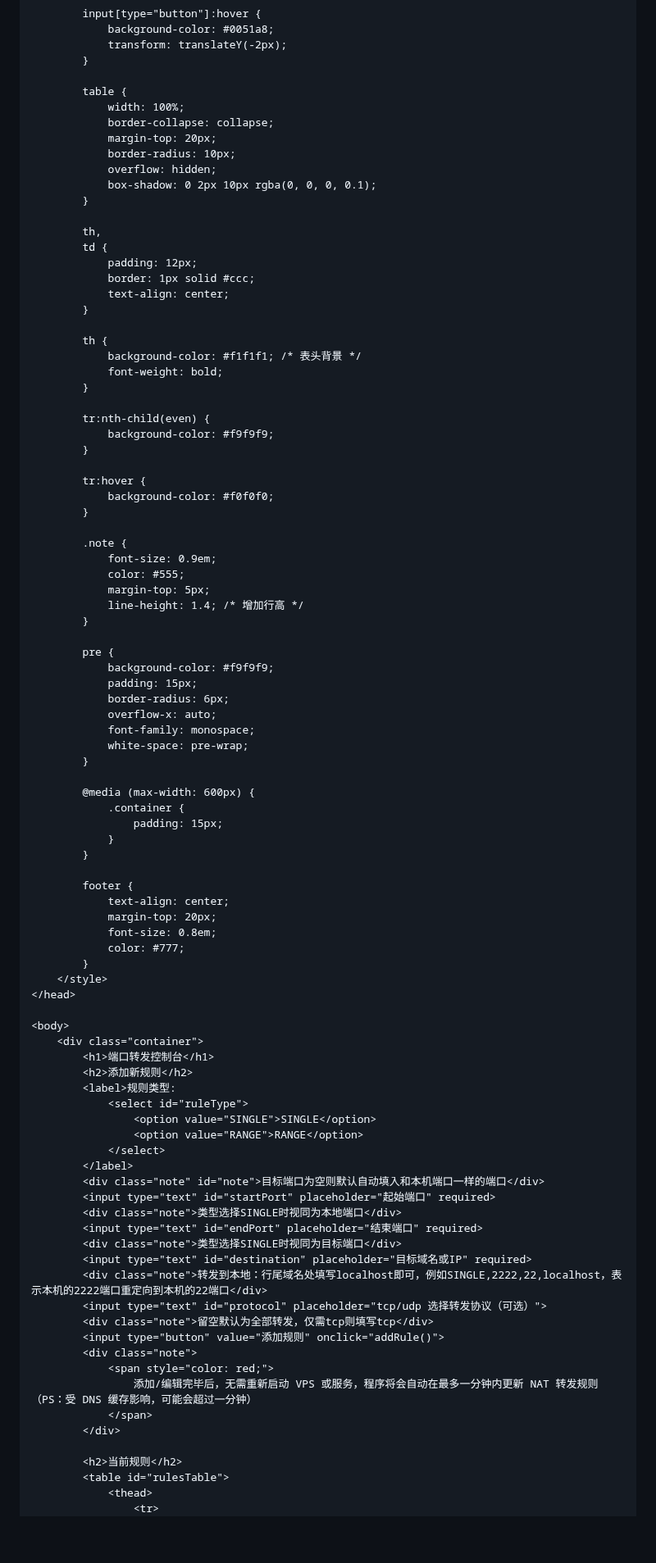
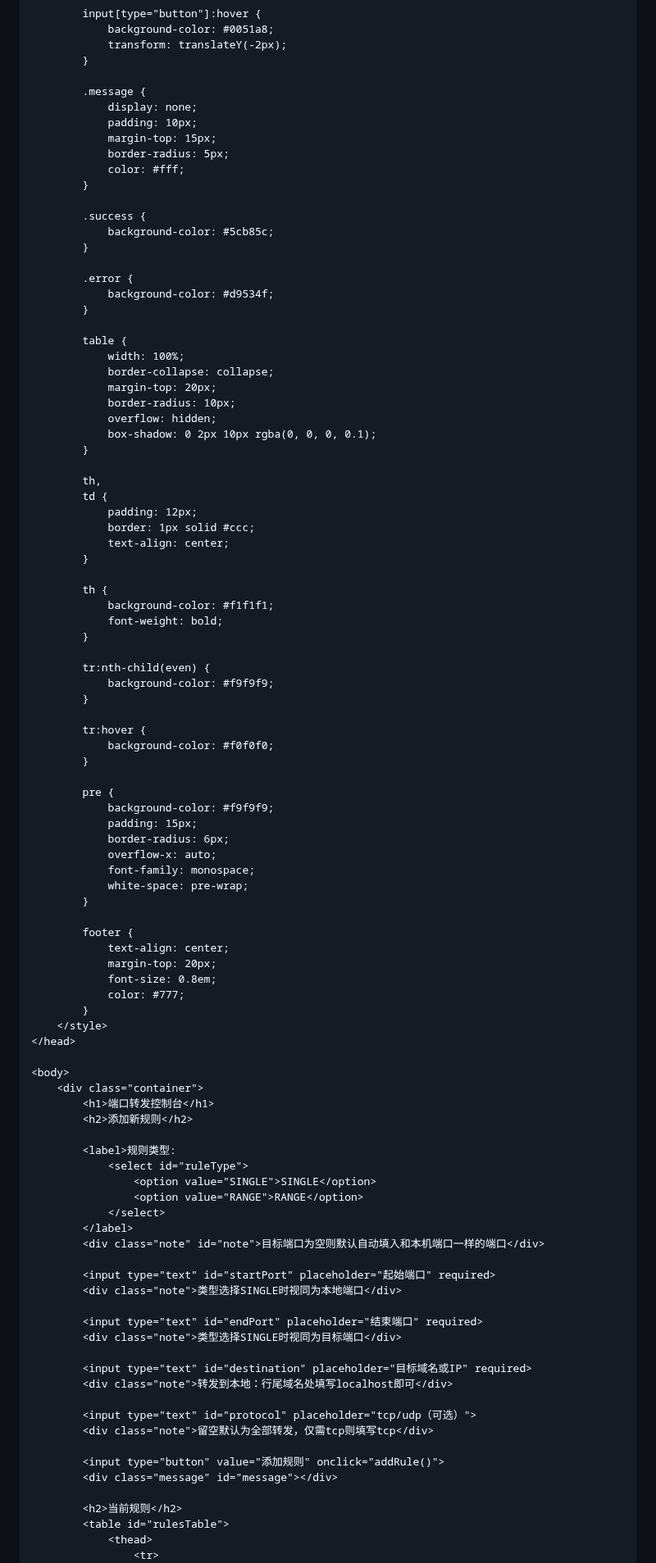
Before and after one commit to arloor/nftables-nat-rust, a Markdown page: webui/README.md, the part around one of its changes. Shown at 82% size. GitHub-like rendering; blank space fills up the shorter version.

```diff
--- a/webui/README.md
+++ b/webui/README.md
@@ -466,6 +474,22 @@ https.createServer(options, app).listen(PORT, () => {
             transform: translateY(-2px);
         }
 
+        .message {
+            display: none;
+            padding: 10px;
+            margin-top: 15px;
+            border-radius: 5px;
+            color: #fff;
+        }
+
+        .success {
+            background-color: #5cb85c;
+        }
+
+        .error {
+            background-color: #d9534f;
+        }
+
         table {
             width: 100%;
             border-collapse: collapse;
@@ -483,7 +507,7 @@ https.createServer(options, app).listen(PORT, () => {
         }
 
         th {
-            background-color: #f1f1f1; /* 表头背景 */
+            background-color: #f1f1f1;
             font-weight: bold;
         }
 
@@ -495,13 +519,6 @@ https.createServer(options, app).listen(PORT, () => {
             background-color: #f0f0f0;
         }
 
-        .note {
-            font-size: 0.9em;
-            color: #555;
-            margin-top: 5px;
-            line-height: 1.4; /* 增加行高 */
-        }
-
         pre {
             background-color: #f9f9f9;
             padding: 15px;
@@ -509,12 +526,6 @@ https.createServer(options, app).listen(PORT, () => {
             overflow-x: auto;
             font-family: monospace;
             white-space: pre-wrap;
-        }
-
-        @media (max-width: 600px) {
-            .container {
-                padding: 15px;
-            }
         }
 
         footer {
@@ -530,6 +541,7 @@ https.createServer(options, app).listen(PORT, () => {
     <div class="container">
         <h1>端口转发控制台</h1>
         <h2>添加新规则</h2>
+
         <label>规则类型:
             <select id="ruleType">
                 <option value="SINGLE">SINGLE</option>
@@ -537,20 +549,21 @@ https.createServer(options, app).listen(PORT, () => {
             </select>
         </label>
         <div class="note" id="note">目标端口为空则默认自动填入和本机端口一样的端口</div>
+
         <input type="text" id="startPort" placeholder="起始端口" required>
         <div class="note">类型选择SINGLE时视同为本地端口</div>
+
         <input type="text" id="endPort" placeholder="结束端口" required>
         <div class="note">类型选择SINGLE时视同为目标端口</div>
+
         <input type="text" id="destination" placeholder="目标域名或IP" required>
-        <div class="note">转发到本地：行尾域名处填写localhost即可，例如SINGLE,2222,22,localhost，表示本机的2222端口重定向到本机的22端口</div>
-        <input type="text" id="protocol" placeholder="tcp/udp 选择转发协议（可选）">
+        <div class="note">转发到本地：行尾域名处填写localhost即可</div>
+
+        <input type="text" id="protocol" placeholder="tcp/udp（可选）">
         <div class="note">留空默认为全部转发，仅需tcp则填写tcp</div>
+
         <input type="button" value="添加规则" onclick="addRule()">
-        <div class="note">
-            <span style="color: red;">
-                添加/编辑完毕后，无需重新启动 VPS 或服务，程序将会自动在最多一分钟内更新 NAT 转发规则（PS：受 DNS 缓存影响，可能会超过一分钟）
-            </span>
-        </div>
+        <div class="message" id="message"></div>
 
         <h2>当前规则</h2>
         <table id="rulesTable">
```
Also changed, not shown: other parts of webui/README.md (+37 -17 lines).
